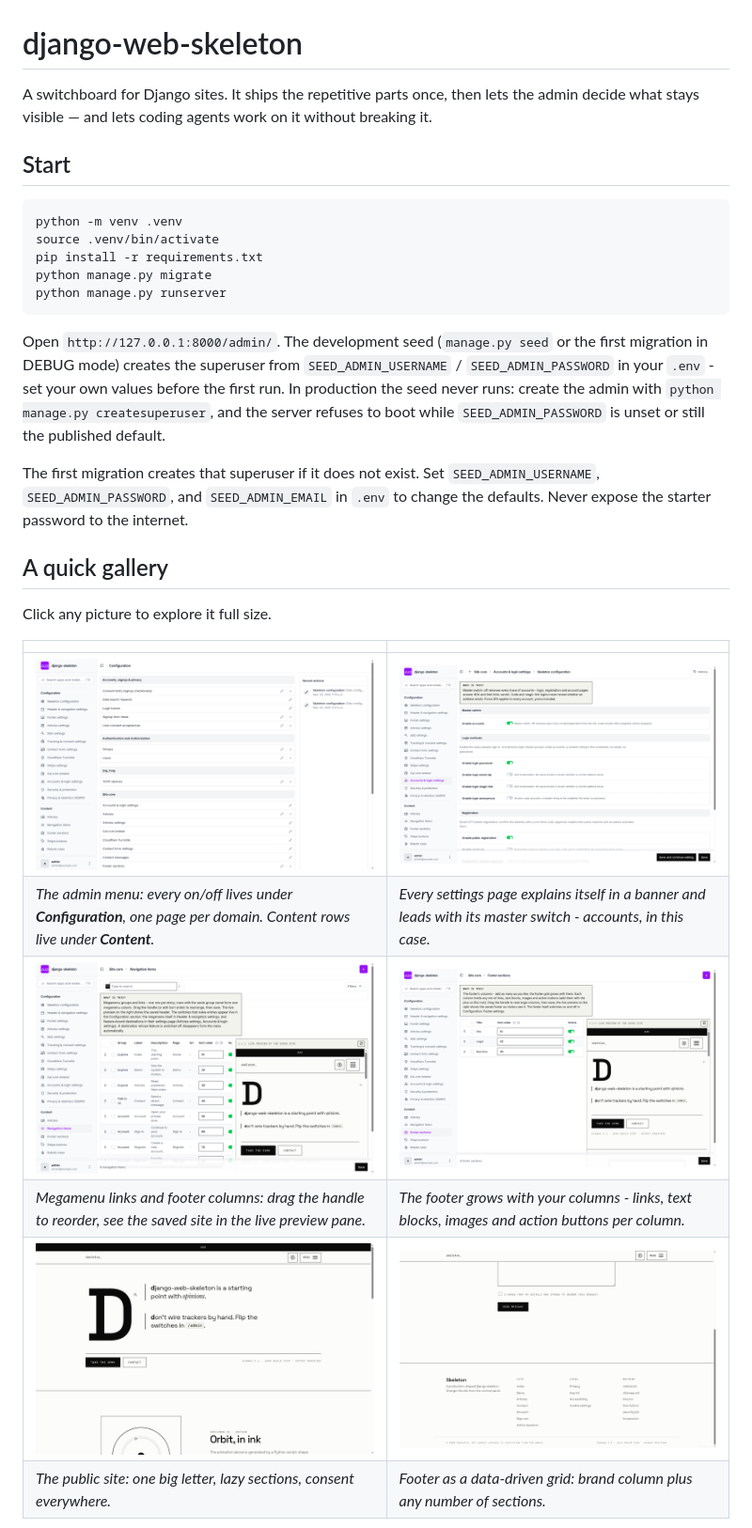
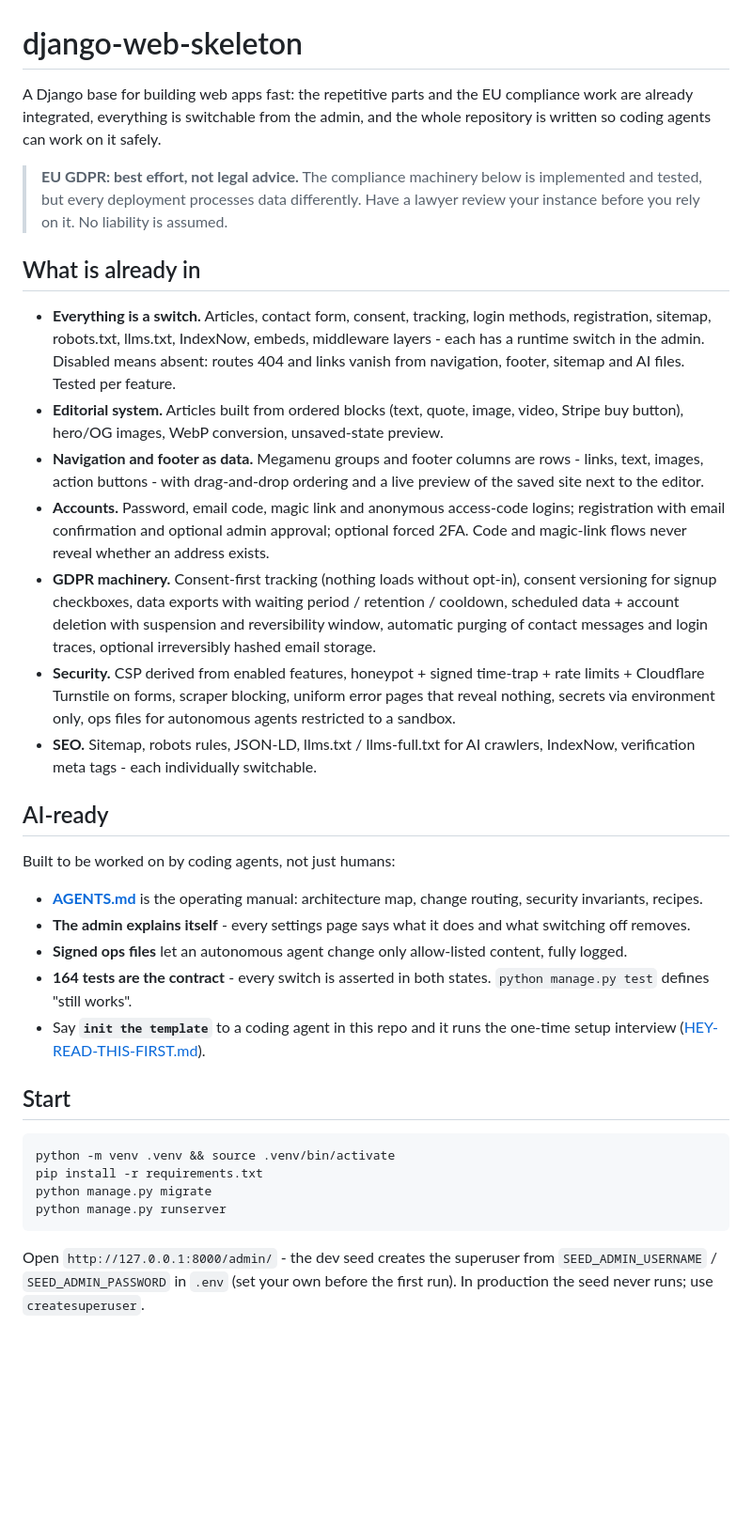
Before and after one commit to syntaxsavr/django-web-skeleton, a Markdown page: README.md, the part around one of its changes. Shown at 94% size. GitHub-like rendering; blank space fills up the shorter version.

Commit message:
docs(readme): shorter pitch - integrated compliance, feature list, AI-ready

````diff
--- a/README.md
+++ b/README.md
@@ -1,36 +1,37 @@
 # django-web-skeleton
 
-A switchboard for Django sites. It ships the repetitive parts once, then lets the admin decide what stays visible — and lets coding agents work on it without breaking it.
+A Django base for building web apps fast: the repetitive parts and the EU compliance work are already integrated, everything is switchable from the admin, and the whole repository is written so coding agents can work on it safely.
+
+> **EU GDPR: best effort, not legal advice.** The compliance machinery below is implemented and tested, but every deployment processes data differently. Have a lawyer review your instance before you rely on it. No liability is assumed.
+
+## What is already in
+
+- **Everything is a switch.** Articles, contact form, consent, tracking, login methods, registration, sitemap, robots.txt, llms.txt, IndexNow, embeds, middleware layers - each has a runtime switch in the admin. Disabled means absent: routes 404 and links vanish from navigation, footer, sitemap and AI files. Tested per feature.
+- **Editorial system.** Articles built from ordered blocks (text, quote, image, video, Stripe buy button), hero/OG images, WebP conversion, unsaved-state preview.
+- **Navigation and footer as data.** Megamenu groups and footer columns are rows - links, text, images, action buttons - with drag-and-drop ordering and a live preview of the saved site next to the editor.
+- **Accounts.** Password, email code, magic link and anonymous access-code logins; registration with email confirmation and optional admin approval; optional forced 2FA. Code and magic-link flows never reveal whether an address exists.
+- **GDPR machinery.** Consent-first tracking (nothing loads without opt-in), consent versioning for signup checkboxes, data exports with waiting period / retention / cooldown, scheduled data + account deletion with suspension and reversibility window, automatic purging of contact messages and login traces, optional irreversibly hashed email storage.
+- **Security.** CSP derived from enabled features, honeypot + signed time-trap + rate limits + Cloudflare Turnstile on forms, scraper blocking, uniform error pages that reveal nothing, secrets via environment only, ops files for autonomous agents restricted to a sandbox.
+- **SEO.** Sitemap, robots rules, JSON-LD, llms.txt / llms-full.txt for AI crawlers, IndexNow, verification meta tags - each individually switchable.
+
+## AI-ready
+
+Built to be worked on by coding agents, not just humans:
+
+- **[AGENTS.md](AGENTS.md)** is the operating manual: architecture map, change routing, security invariants, recipes.
+- **The admin explains itself** - every settings page says what it does and what switching off removes.
+- **Signed ops files** let an autonomous agent change only allow-listed content, fully logged.
+- **164 tests are the contract** - every switch is asserted in both states. `python manage.py test` defines "still works".
+- Say **`init the template`** to a coding agent in this repo and it runs the one-time setup interview ([HEY-READ-THIS-FIRST.md](HEY-READ-THIS-FIRST.md)).
 
 ## Start
 
 ```bash
-python -m venv .venv
-source .venv/bin/activate
+python -m venv .venv && source .venv/bin/activate
 pip install -r requirements.txt
 python manage.py migrate
 python manage.py runserver
 ```
 
-Open `http://127.0.0.1:8000/admin/`. The development seed (`manage.py seed`
-or the first migration in DEBUG mode) creates the superuser from
-`SEED_ADMIN_USERNAME` / `SEED_ADMIN_PASSWORD` in your `.env` - set your own
-values before the first run. In production the seed never runs: create the
-admin with `python manage.py createsuperuser`, and the server refuses to
-boot while `SEED_ADMIN_PASSWORD` is unset or still the published default.
+Open `http://127.0.0.1:8000/admin/` - the dev seed creates the superuser from `SEED_ADMIN_USERNAME` / `SEED_ADMIN_PASSWORD` in `.env` (set your own before the first run). In production the seed never runs; use `createsuperuser`.
 
-The first migration creates that superuser if it does not exist. Set `SEED_ADMIN_USERNAME`, `SEED_ADMIN_PASSWORD`, and `SEED_ADMIN_EMAIL` in `.env` to change the defaults. Never expose the starter password to the internet.
-
-## A quick gallery
-
-Click any picture to explore it full size.
-
-| | |
-|---|---|
-| [![Admin dashboard with the Configuration section](docs/images/admin-dashboard.png)](docs/images/admin-dashboard.png) | [![A focused settings page](docs/images/admin-settings-page.png)](docs/images/admin-settings-page.png) |
-| _The admin menu: every on/off lives under **Configuration**, one page per domain. Content rows live under **Content**._ | _Every settings page explains itself in a banner and leads with its master switch - accounts, in this case._ |
-| [![Navigation items with live preview](docs/images/admin-navigation-preview.png)](docs/images/admin-navigation-preview.png) | [![Footer sections with live preview](docs/images/admin-footer-preview.png)](docs/images/admin-footer-preview.png) |
-| _Megamenu links and footer columns: drag the handle to reorder, see the saved site in the live preview pane._ | _The footer grows with your columns - links, text blocks, images and action buttons per column._ |
-| [![Home with a Lottie hero](docs/images/public-homepage.png)](docs/images/public-homepage.png) | [![The footer grid on a public page](docs/images/public-footer-grid.png)](docs/images/public-footer-grid.png) |
-| _The public site: one big letter, lazy sections, consent everywhere._ | _Footer as a data-driven grid: brand column plus any number of sections._ |
-
````
Also changed, not shown: other parts of README.md (+2 -49 lines).
